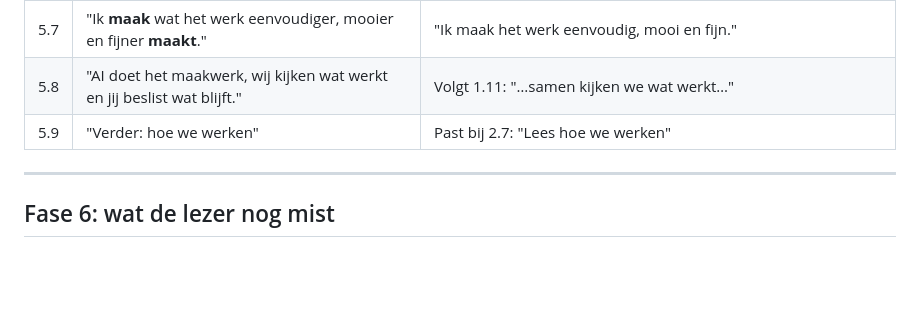
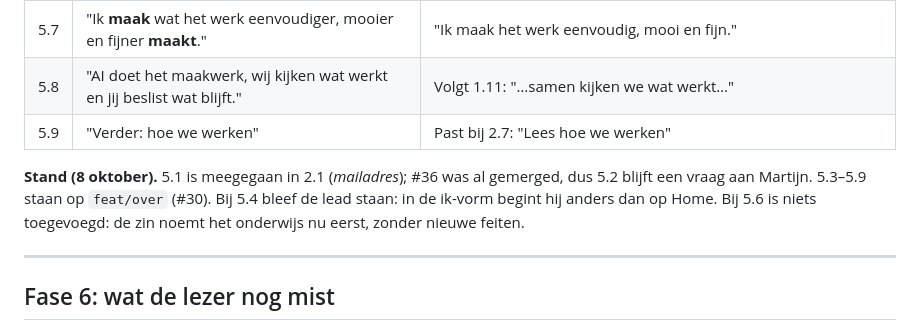
Before and after one commit to martijn-kopwerk/studiokopwerk, a Markdown page: docs/tekstreview/2026-10-08.md, the part around the change. Rendered like a GitHub page; blank space fills up the shorter version.

Commit message:
Tekstreview: stand van fase 5
Co-Authored-By: Claude Opus 5.5 <noreply@anthropic.com>

```diff
--- a/docs/tekstreview/2026-10-08.md
+++ b/docs/tekstreview/2026-10-08.md
@@ -219,6 +219,8 @@ Martijn heeft alle regels beslist. Waar hij een ander voorstel vroeg, staat de u
 | 5.8 | "AI doet het maakwerk, wij kijken wat werkt en jij beslist wat blijft." | Volgt 1.11: "…samen kijken we wat werkt…" |
 | 5.9 | "Verder: hoe we werken" | Past bij 2.7: "Lees hoe we werken" |
 
+**Stand (8 oktober).** 5.1 is meegegaan in 2.1 (*mailadres*); #36 was al gemerged, dus 5.2 blijft een vraag aan Martijn. 5.3–5.9 staan op `feat/over` (#30). Bij 5.4 bleef de lead staan: in de ik-vorm begint hij anders dan op Home. Bij 5.6 is niets toegevoegd: de zin noemt het onderwijs nu eerst, zonder nieuwe feiten.
+
 ---
 
 ## Fase 6: wat de lezer nog mist
```
